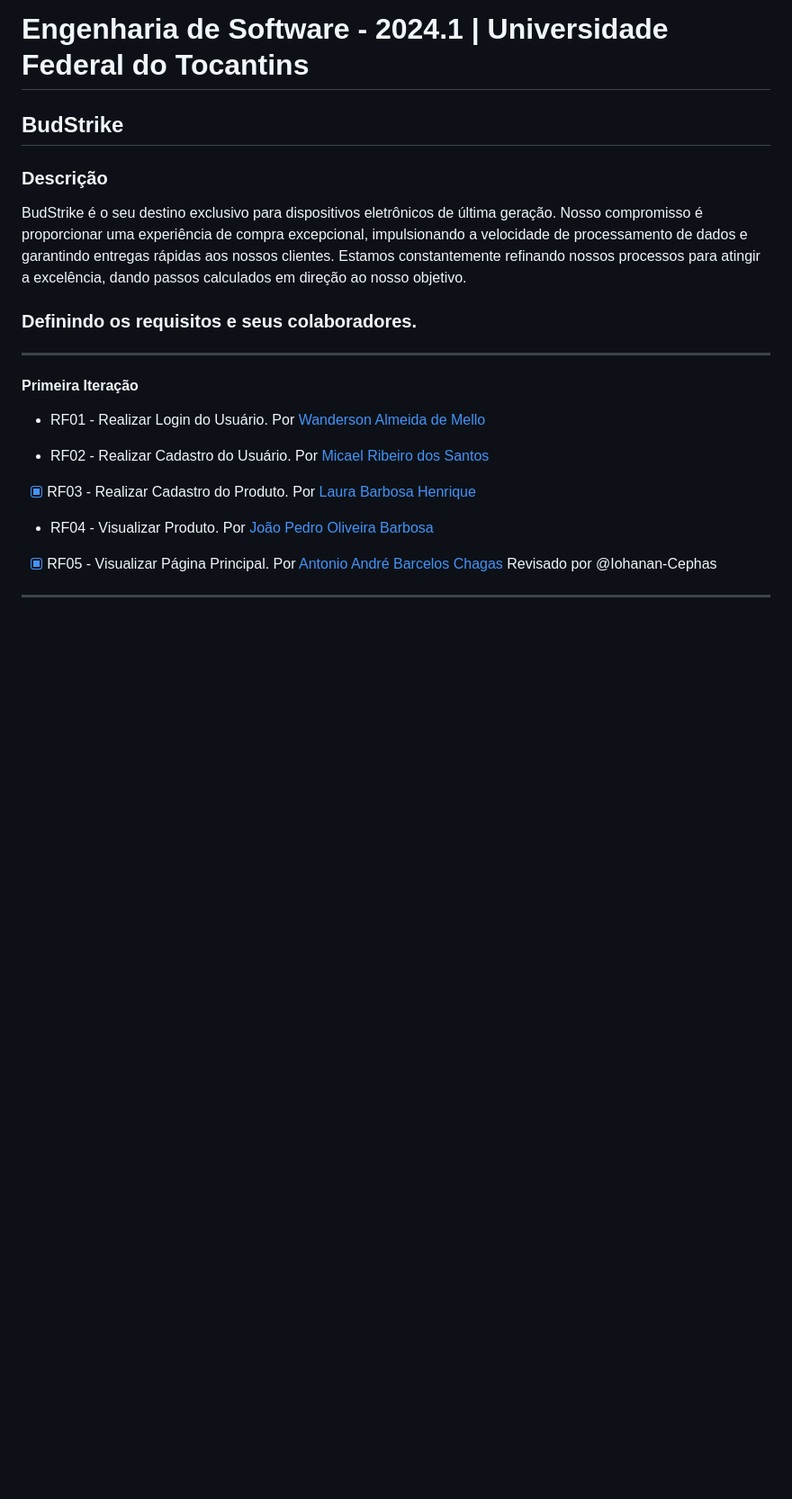
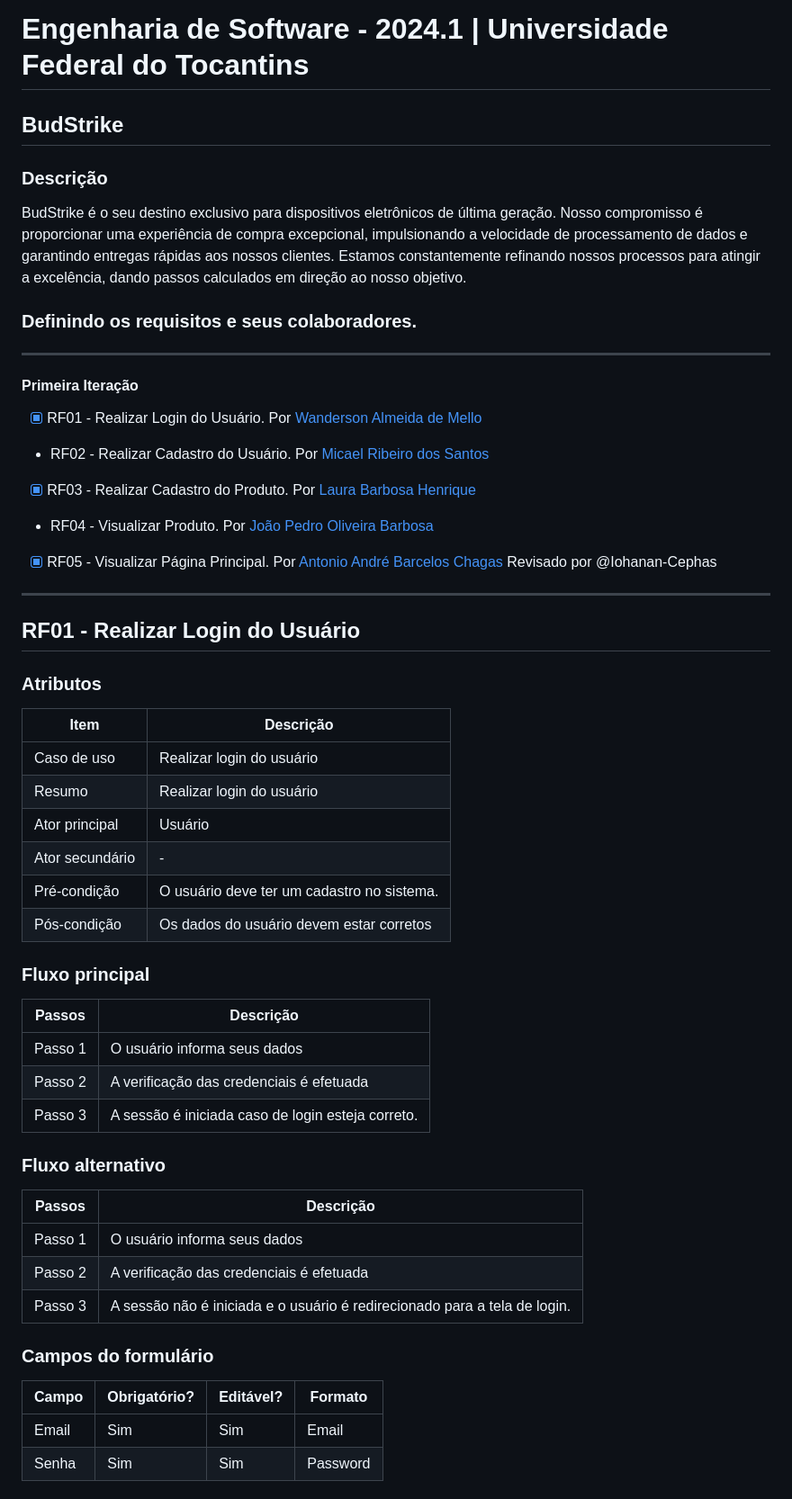
Before and after one commit to Iohanan-Cephas/bud-strike-eng-soft-2024-1, a Markdown page: README.md, the part around one of its changes. Shown at 90% size. Drawn GitHub-style; blank space fills up the shorter version.

Commit message:
Adicionando RF01

```diff
--- a/README.md
+++ b/README.md
@@ -6,7 +6,7 @@ BudStrike é o seu destino exclusivo para dispositivos eletrônicos de última g
 ### Definindo os requisitos e seus colaboradores.
 ---
 #### Primeira Iteração
-- RF01 - Realizar Login do Usuário. Por [Wanderson Almeida de Mello](https://github.com/sadMello)
+- [X] RF01 - Realizar Login do Usuário. Por [Wanderson Almeida de Mello](https://github.com/sadMello)
 
 - RF02 - Realizar Cadastro do Usuário. Por [Micael Ribeiro dos Santos](https://github.com/messiribeiro)
 
@@ -15,4 +15,40 @@ BudStrike é o seu destino exclusivo para dispositivos eletrônicos de última g
 - RF04 - Visualizar Produto. Por [João Pedro Oliveira Barbosa](https://github.com/Iohanan-Cephas)
 
 - [X] RF05 - Visualizar Página Principal. Por [Antonio André Barcelos Chagas](https://github.com/andrebarceloschagas) Revisado por @Iohanan-Cephas
+---
+## **RF01 - Realizar Login do Usuário**
 
+### Atributos
+
+| Item            | Descrição                                                                           |
+| --------------- | ----------------------------------------------------------------------------------- |
+| Caso de uso     | Realizar login do usuário                                                       |
+| Resumo          | Realizar  login do usuário |
+| Ator principal  | Usuário                                                    |
+| Ator secundário | -                                                                             |
+| Pré-condição    | O usuário deve ter um cadastro no sistema.                         |
+| Pós-condição    | Os dados do usuário devem estar corretos                                                                                      |
+
+### Fluxo principal
+
+| Passos  | Descrição                                           |
+| ------- | --------------------------------------------------- |
+| Passo 1 | O usuário informa seus dados           |
+| Passo 2 | A verificação das credenciais é efetuada |
+| Passo 3 | A sessão é iniciada caso de login esteja correto. |
+
+### Fluxo alternativo
+
+| Passos  | Descrição                                           |
+| ------- | --------------------------------------------------- |
+| Passo 1 | O usuário informa seus dados            |
+| Passo 2 | A verificação das credenciais é efetuada |
+| Passo 3 | A sessão não é iniciada e o usuário é redirecionado para a tela de login. |
+
+### Campos do formulário
+
+| Campo            | Obrigatório? | Editável? | Formato      |
+| ---------------- | ------------ | --------- | ------------ |
+| Email             | Sim          | Sim       | Email         |
+| Senha            | Sim          | Sim       | Password        |
+
```
Also changed, not shown: other parts of README.md (+12 -0 lines).
